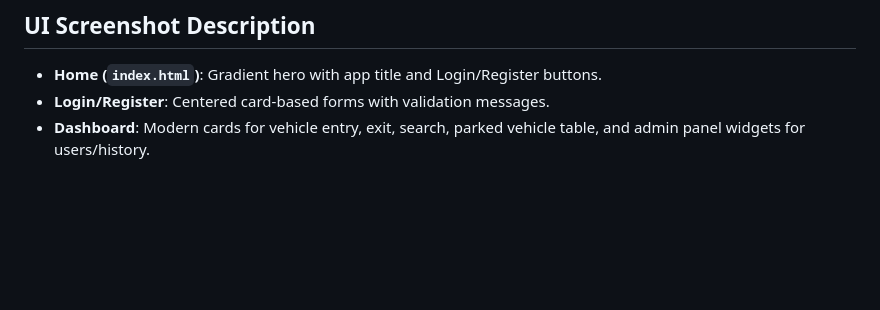
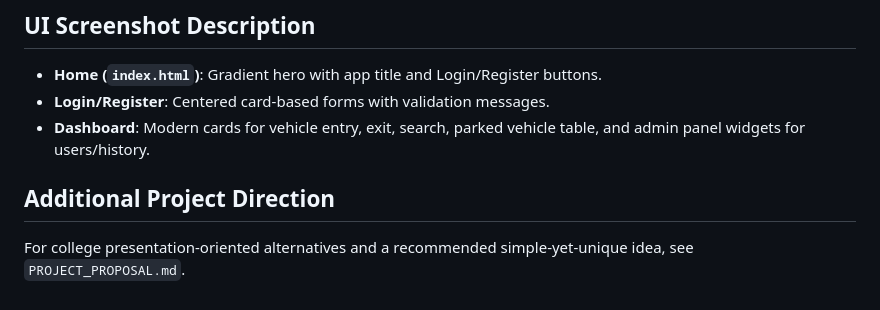
Before and after one commit to jatinpatel010106-eng/jatin, a Markdown page: README.md, the part around the change. GitHub-like rendering; blank space fills up the shorter version.

Commit message:
Add college project proposal and recommendation doc

```diff
--- a/README.md
+++ b/README.md
@@ -184,3 +184,8 @@ http://127.0.0.1:5000
 - **Home (`index.html`)**: Gradient hero with app title and Login/Register buttons.
 - **Login/Register**: Centered card-based forms with validation messages.
 - **Dashboard**: Modern cards for vehicle entry, exit, search, parked vehicle table, and admin panel widgets for users/history.
+
+
+## Additional Project Direction
+
+For college presentation-oriented alternatives and a recommended simple-yet-unique idea, see `PROJECT_PROPOSAL.md`.
```
Also changed, not shown: PROJECT_PROPOSAL.md (added, +64 -0 lines).
